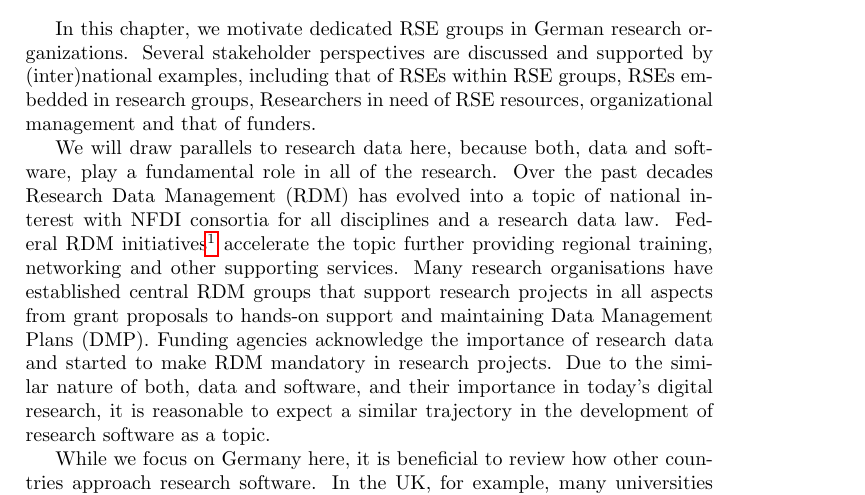
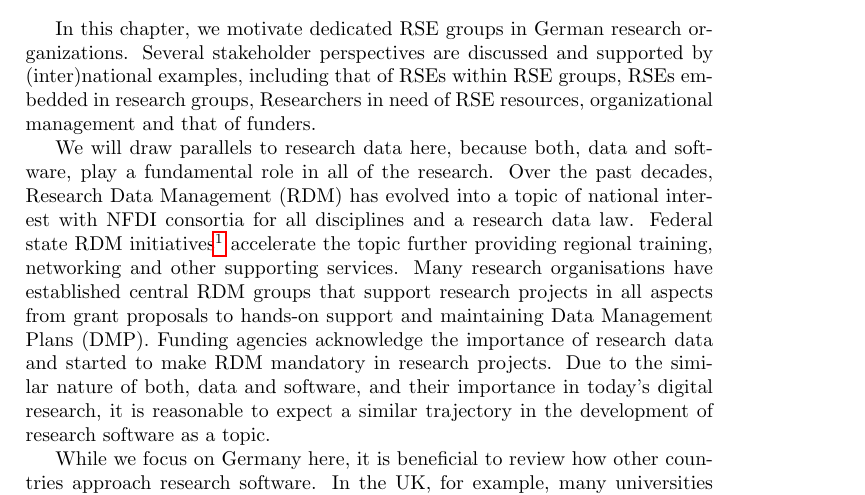
Before and after one commit to DE-RSE/2023_paper-RSE-groups, a LaTeX document (paper.tex): part of page 2 of 20, cut so that both start at the same text. Compiled offline with pdfLaTeX.

Commit message:
Fix englisch translation for "Landesinitiative"

```diff
--- a/paper.tex
+++ b/paper.tex
@@ -91,8 +91,8 @@ hence those that are at most sporadically performing RSE actions.
 In this chapter, we motivate dedicated RSE groups in German research organizations.
 Several stakeholder perspectives are discussed and supported by (inter)national examples, including that of RSEs within RSE groups, RSEs embedded in research groups, Researchers in need of RSE resources, organizational management and that of funders.
 
-We will draw parallels to research data here, because both, data and software, play a fundamental role in all of the research. Over the past decades Research Data Management (RDM) has evolved into a topic of national interest with NFDI consortia for all disciplines and a research data law.
-Federal RDM initiatives\footnote{e.g. HeFDI, SaxFDM, FDM-BBB, FDM-NDS and others} accelerate the topic further providing regional training, networking and other supporting services.
+We will draw parallels to research data here, because both, data and software, play a fundamental role in all of the research. Over the past decades, Research Data Management (RDM) has evolved into a topic of national interest with NFDI consortia for all disciplines and a research data law.
+Federal state RDM initiatives\footnote{e.g. HeFDI, SaxFDM, FDM-BBB, FDM-NDS and others} accelerate the topic further providing regional training, networking and other supporting services.
 Many research organisations have established central RDM groups that support research projects in all aspects from grant proposals to hands-on support and maintaining Data Management Plans (DMP).
 Funding agencies acknowledge the importance of research data and started to make RDM mandatory in research projects.
 Due to the similar nature of both, data and software, and their importance in today's digital research, it is reasonable to expect a similar trajectory in the development of research software as a topic.
```
